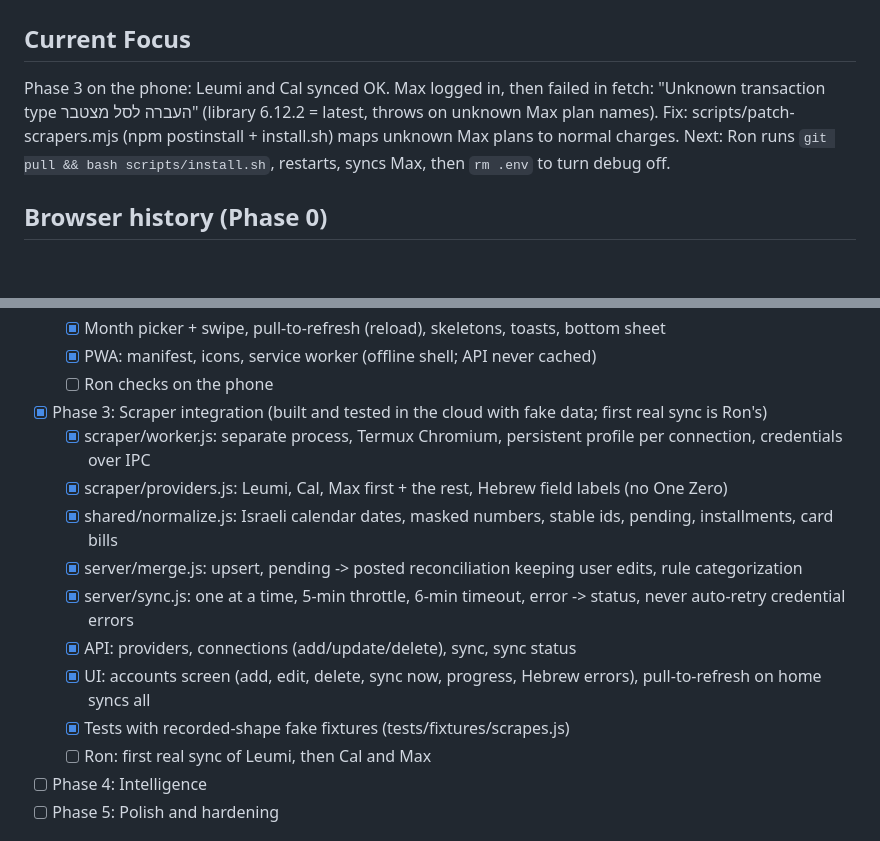
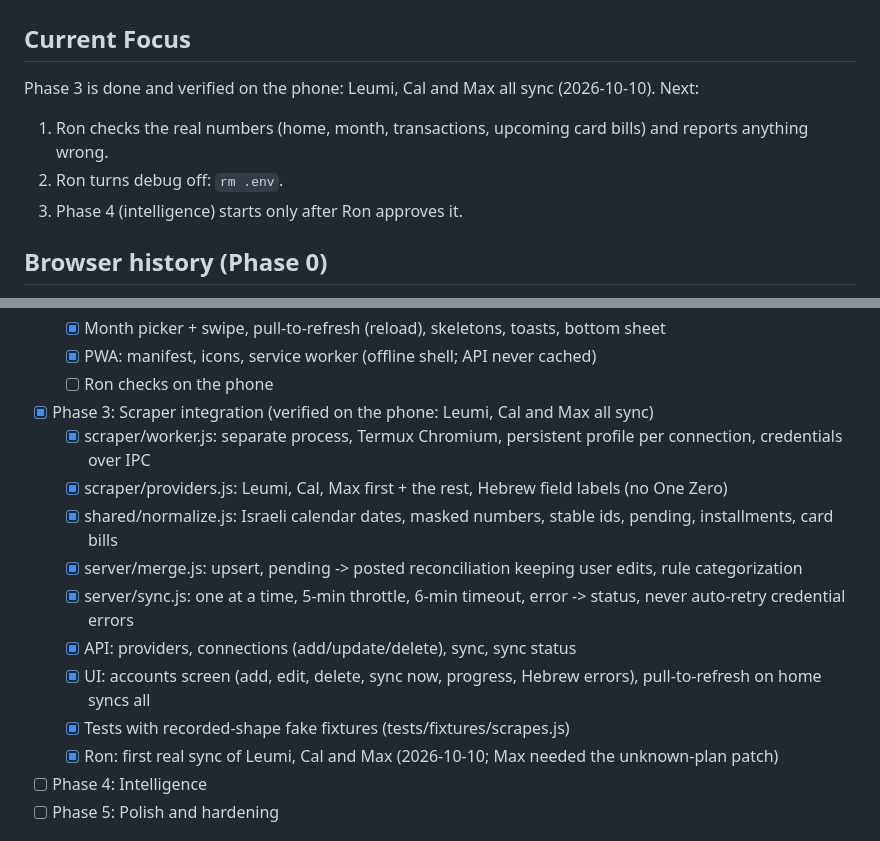
Before and after one commit to ronmailx-boop/balancer, a Markdown page: PROJECT_STATE.md, 2 parts joined by grey strips. Rendered like a GitHub page; blank space fills up the shorter version.

Commit message:
docs: Phase 3 verified on the phone
Co-Authored-By: Claude Opus 5.5 <noreply@anthropic.com>
Claude-Session: https://claude.ai/code/session_012ytKmhAEyg1wiD1PiDksXr

```diff
--- a/PROJECT_STATE.md
+++ b/PROJECT_STATE.md
@@ -1,10 +1,11 @@
 # PROJECT_STATE — Balancer
 
 ## Current Focus
-Phase 3 on the phone: Leumi and Cal synced OK. Max logged in, then failed in fetch:
-"Unknown transaction type העברה לסל מצטבר" (library 6.12.2 = latest, throws on unknown Max plan names).
-Fix: scripts/patch-scrapers.mjs (npm postinstall + install.sh) maps unknown Max plans to normal charges.
-Next: Ron runs `git pull && bash scripts/install.sh`, restarts, syncs Max, then `rm .env` to turn debug off.
+Phase 3 is done and verified on the phone: Leumi, Cal and Max all sync (2026-10-10).
+Next:
+1. Ron checks the real numbers (home, month, transactions, upcoming card bills) and reports anything wrong.
+2. Ron turns debug off: `rm .env`.
+3. Phase 4 (intelligence) starts only after Ron approves it.
 
 ## Browser history (Phase 0)
 - Path A (proot Debian Chromium) crashes on the S25 FE with SIGTRAP even without Puppeteer. Dropped.
@@ -55,7 +56,7 @@ Next: Ron runs `git pull && bash scripts/install.sh`, restarts, syncs Max, then
   - [x] Month picker + swipe, pull-to-refresh (reload), skeletons, toasts, bottom sheet
   - [x] PWA: manifest, icons, service worker (offline shell; API never cached)
   - [ ] Ron checks on the phone
-- [x] Phase 3: Scraper integration (built and tested in the cloud with fake data; first real sync is Ron's)
+- [x] Phase 3: Scraper integration (verified on the phone: Leumi, Cal and Max all sync)
   - [x] scraper/worker.js: separate process, Termux Chromium, persistent profile per connection, credentials over IPC
   - [x] scraper/providers.js: Leumi, Cal, Max first + the rest, Hebrew field labels (no One Zero)
   - [x] shared/normalize.js: Israeli calendar dates, masked numbers, stable ids, pending, installments, card bills
@@ -64,7 +65,7 @@ Next: Ron runs `git pull && bash scripts/install.sh`, restarts, syncs Max, then
   - [x] API: providers, connections (add/update/delete), sync, sync status
   - [x] UI: accounts screen (add, edit, delete, sync now, progress, Hebrew errors), pull-to-refresh on home syncs all
   - [x] Tests with recorded-shape fake fixtures (tests/fixtures/scrapes.js)
-  - [ ] Ron: first real sync of Leumi, then Cal and Max
+  - [x] Ron: first real sync of Leumi, Cal and Max (2026-10-10; Max needed the unknown-plan patch)
 - [ ] Phase 4: Intelligence
 - [ ] Phase 5: Polish and hardening
 
```
